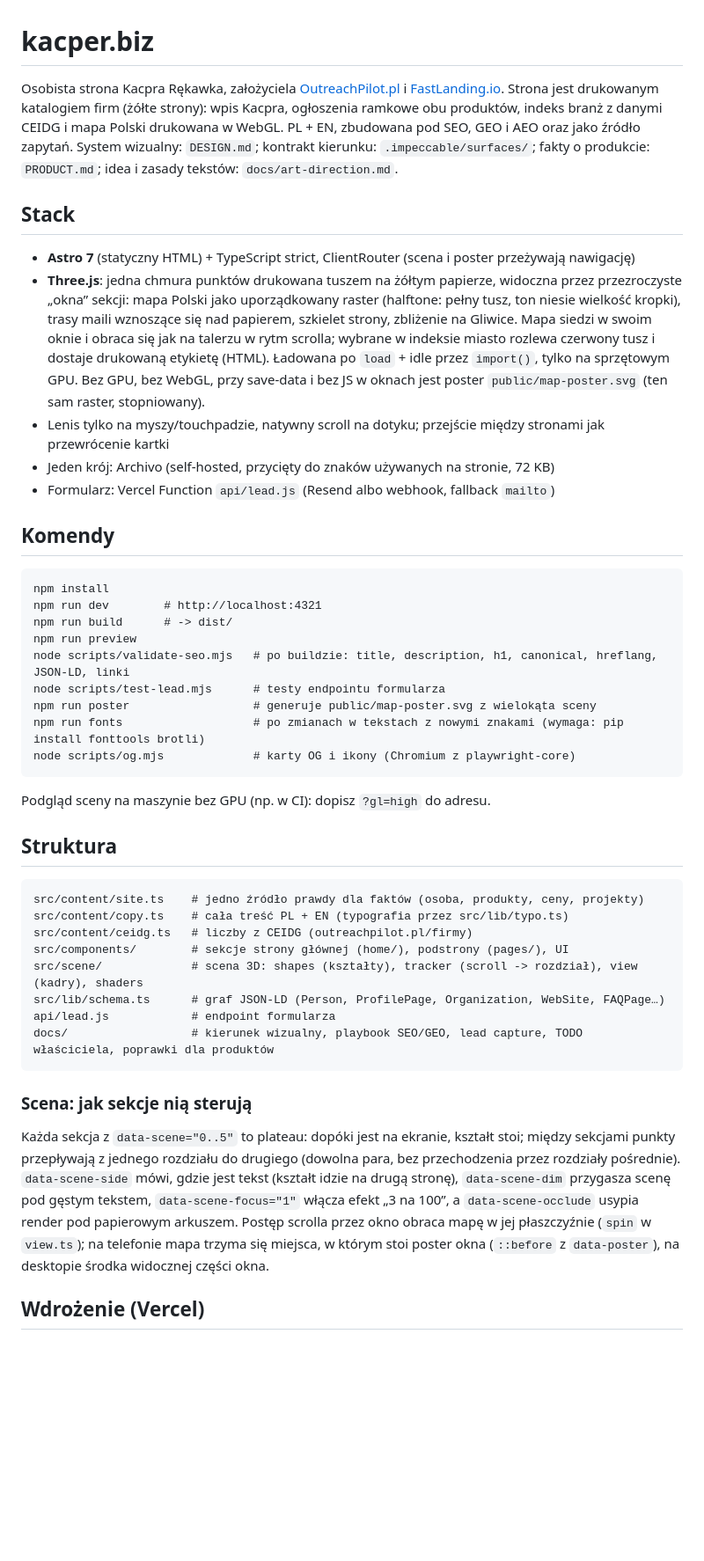
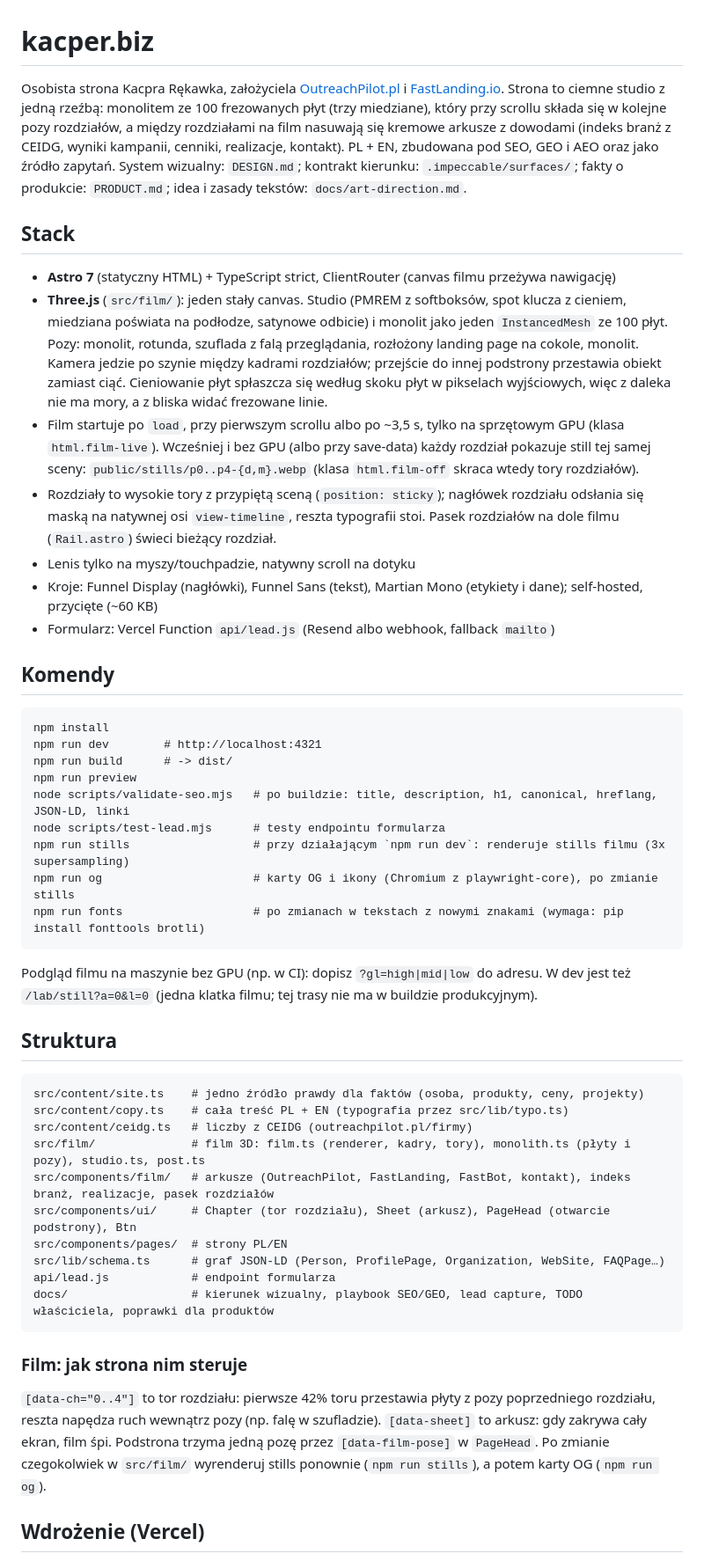
Before and after one commit to kndziwko3/kacper.biz, a Markdown page: README.md, the part around one of its changes. Shown at 88% size. Rendered like a GitHub page; blank space fills up the shorter version.

Commit message:
Docs for the studio world: README and art direction
Co-Authored-By: Claude Opus 5.5 <noreply@anthropic.com>
Claude-Session: https://claude.ai/code/session_01PECqvRYuMqha9srKUyUX4Z

````diff
--- a/README.md
+++ b/README.md
@@ -1,21 +1,27 @@
 # kacper.biz
 
 Osobista strona Kacpra Rękawka, założyciela [OutreachPilot.pl](https://outreachpilot.pl) i [FastLanding.io](https://fastlanding.io).
-Strona jest drukowanym katalogiem firm (żółte strony): wpis Kacpra, ogłoszenia ramkowe obu produktów, indeks branż
-z danymi CEIDG i mapa Polski drukowana w WebGL. PL + EN, zbudowana pod SEO, GEO i AEO oraz jako źródło zapytań.
+Strona to ciemne studio z jedną rzeźbą: monolitem ze 100 frezowanych płyt (trzy miedziane), który przy scrollu
+składa się w kolejne pozy rozdziałów, a między rozdziałami na film nasuwają się kremowe arkusze z dowodami (indeks
+branż z CEIDG, wyniki kampanii, cenniki, realizacje, kontakt). PL + EN, zbudowana pod SEO, GEO i AEO oraz jako źródło
+zapytań.
 System wizualny: `DESIGN.md`; kontrakt kierunku: `.impeccable/surfaces/`; fakty o produkcie: `PRODUCT.md`;
 idea i zasady tekstów: `docs/art-direction.md`.
 
 ## Stack
-- **Astro 7** (statyczny HTML) + TypeScript strict, ClientRouter (scena i poster przeżywają nawigację)
-- **Three.js**: jedna chmura punktów drukowana tuszem na żółtym papierze, widoczna przez przezroczyste „okna” sekcji:
-  mapa Polski jako uporządkowany raster (halftone: pełny tusz, ton niesie wielkość kropki), trasy maili wznoszące się nad
-  papierem, szkielet strony, zbliżenie na Gliwice. Mapa siedzi w swoim oknie i obraca się jak na talerzu w rytm scrolla;
-  wybrane w indeksie miasto rozlewa czerwony tusz i dostaje drukowaną etykietę (HTML). Ładowana po `load` + idle przez
-  `import()`, tylko na sprzętowym GPU. Bez GPU, bez WebGL, przy save-data i bez JS w oknach jest poster
-  `public/map-poster.svg` (ten sam raster, stopniowany).
-- Lenis tylko na myszy/touchpadzie, natywny scroll na dotyku; przejście między stronami jak przewrócenie kartki
-- Jeden krój: Archivo (self-hosted, przycięty do znaków używanych na stronie, 72 KB)
+- **Astro 7** (statyczny HTML) + TypeScript strict, ClientRouter (canvas filmu przeżywa nawigację)
+- **Three.js** (`src/film/`): jeden stały canvas. Studio (PMREM z softboksów, spot klucza z cieniem, miedziana poświata
+  na podłodze, satynowe odbicie) i monolit jako jeden `InstancedMesh` ze 100 płyt. Pozy: monolit, rotunda, szuflada
+  z falą przeglądania, rozłożony landing page na cokole, monolit. Kamera jedzie po szynie między kadrami rozdziałów;
+  przejście do innej podstrony przestawia obiekt zamiast ciąć. Cieniowanie płyt spłaszcza się według skoku płyt
+  w pikselach wyjściowych, więc z daleka nie ma mory, a z bliska widać frezowane linie.
+- Film startuje po `load`, przy pierwszym scrollu albo po ~3,5 s, tylko na sprzętowym GPU (klasa `html.film-live`).
+  Wcześniej i bez GPU (albo przy save-data) każdy rozdział pokazuje still tej samej sceny: `public/stills/p0..p4-{d,m}.webp`
+  (klasa `html.film-off` skraca wtedy tory rozdziałów).
+- Rozdziały to wysokie tory z przypiętą sceną (`position: sticky`); nagłówek rozdziału odsłania się maską na natywnej
+  osi `view-timeline`, reszta typografii stoi. Pasek rozdziałów na dole filmu (`Rail.astro`) świeci bieżący rozdział.
+- Lenis tylko na myszy/touchpadzie, natywny scroll na dotyku
+- Kroje: Funnel Display (nagłówki), Funnel Sans (tekst), Martian Mono (etykiety i dane); self-hosted, przycięte (~60 KB)
 - Formularz: Vercel Function `api/lead.js` (Resend albo webhook, fallback `mailto`)
 
 ## Komendy
@@ -26,31 +32,32 @@ npm run build      # -> dist/
 npm run preview
 node scripts/validate-seo.mjs   # po buildzie: title, description, h1, canonical, hreflang, JSON-LD, linki
 node scripts/test-lead.mjs      # testy endpointu formularza
-npm run poster                  # generuje public/map-poster.svg z wielokąta sceny
+npm run stills                  # przy działającym `npm run dev`: renderuje stills filmu (3x supersampling)
+npm run og                      # karty OG i ikony (Chromium z playwright-core), po zmianie stills
 npm run fonts                   # po zmianach w tekstach z nowymi znakami (wymaga: pip install fonttools brotli)
-node scripts/og.mjs             # karty OG i ikony (Chromium z playwright-core)
 ```
-Podgląd sceny na maszynie bez GPU (np. w CI): dopisz `?gl=high` do adresu.
+Podgląd filmu na maszynie bez GPU (np. w CI): dopisz `?gl=high|mid|low` do adresu. W dev jest też `/lab/still?a=0&l=0`
+(jedna klatka filmu; tej trasy nie ma w buildzie produkcyjnym).
 
 ## Struktura
 ```
 src/content/site.ts    # jedno źródło prawdy dla faktów (osoba, produkty, ceny, projekty)
 src/content/copy.ts    # cała treść PL + EN (typografia przez src/lib/typo.ts)
 src/content/ceidg.ts   # liczby z CEIDG (outreachpilot.pl/firmy)
-src/components/        # sekcje strony głównej (home/), podstrony (pages/), UI
-src/scene/             # scena 3D: shapes (kształty), tracker (scroll -> rozdział), view (kadry), shaders
+src/film/              # film 3D: film.ts (renderer, kadry, tory), monolith.ts (płyty i pozy), studio.ts, post.ts
+src/components/film/   # arkusze (OutreachPilot, FastLanding, FastBot, kontakt), indeks branż, realizacje, pasek rozdziałów
+src/components/ui/     # Chapter (tor rozdziału), Sheet (arkusz), PageHead (otwarcie podstrony), Btn
+src/components/pages/  # strony PL/EN
 src/lib/schema.ts      # graf JSON-LD (Person, ProfilePage, Organization, WebSite, FAQPage…)
 api/lead.js            # endpoint formularza
 docs/                  # kierunek wizualny, playbook SEO/GEO, lead capture, TODO właściciela, poprawki dla produktów
 ```
 
-### Scena: jak sekcje nią sterują
-Każda sekcja z `data-scene="0..5"` to plateau: dopóki jest na ekranie, kształt stoi; między sekcjami punkty przepływają
-z jednego rozdziału do drugiego (dowolna para, bez przechodzenia przez rozdziały pośrednie).
-`data-scene-side` mówi, gdzie jest tekst (kształt idzie na drugą stronę), `data-scene-dim` przygasza scenę pod gęstym
-tekstem, `data-scene-focus="1"` włącza efekt „3 na 100”, a `data-scene-occlude` usypia render pod papierowym arkuszem.
-Postęp scrolla przez okno obraca mapę w jej płaszczyźnie (`spin` w `view.ts`); na telefonie mapa trzyma się miejsca,
-w którym stoi poster okna (`::before` z `data-poster`), na desktopie środka widocznej części okna.
+### Film: jak strona nim steruje
+`[data-ch="0..4"]` to tor rozdziału: pierwsze 42% toru przestawia płyty z pozy poprzedniego rozdziału, reszta napędza
+ruch wewnątrz pozy (np. falę w szufladzie). `[data-sheet]` to arkusz: gdy zakrywa cały ekran, film śpi.
+Podstrona trzyma jedną pozę przez `[data-film-pose]` w `PageHead`. Po zmianie czegokolwiek w `src/film/` wyrenderuj
+stills ponownie (`npm run stills`), a potem karty OG (`npm run og`).
 
 ## Wdrożenie (Vercel)
 1. Zaimportuj repo na Vercel (framework: Astro, build `npm run build`, output `dist`).
````
Also changed, not shown: other parts of README.md (+5 -5 lines), docs/art-direction.md (+25 -31 lines).
